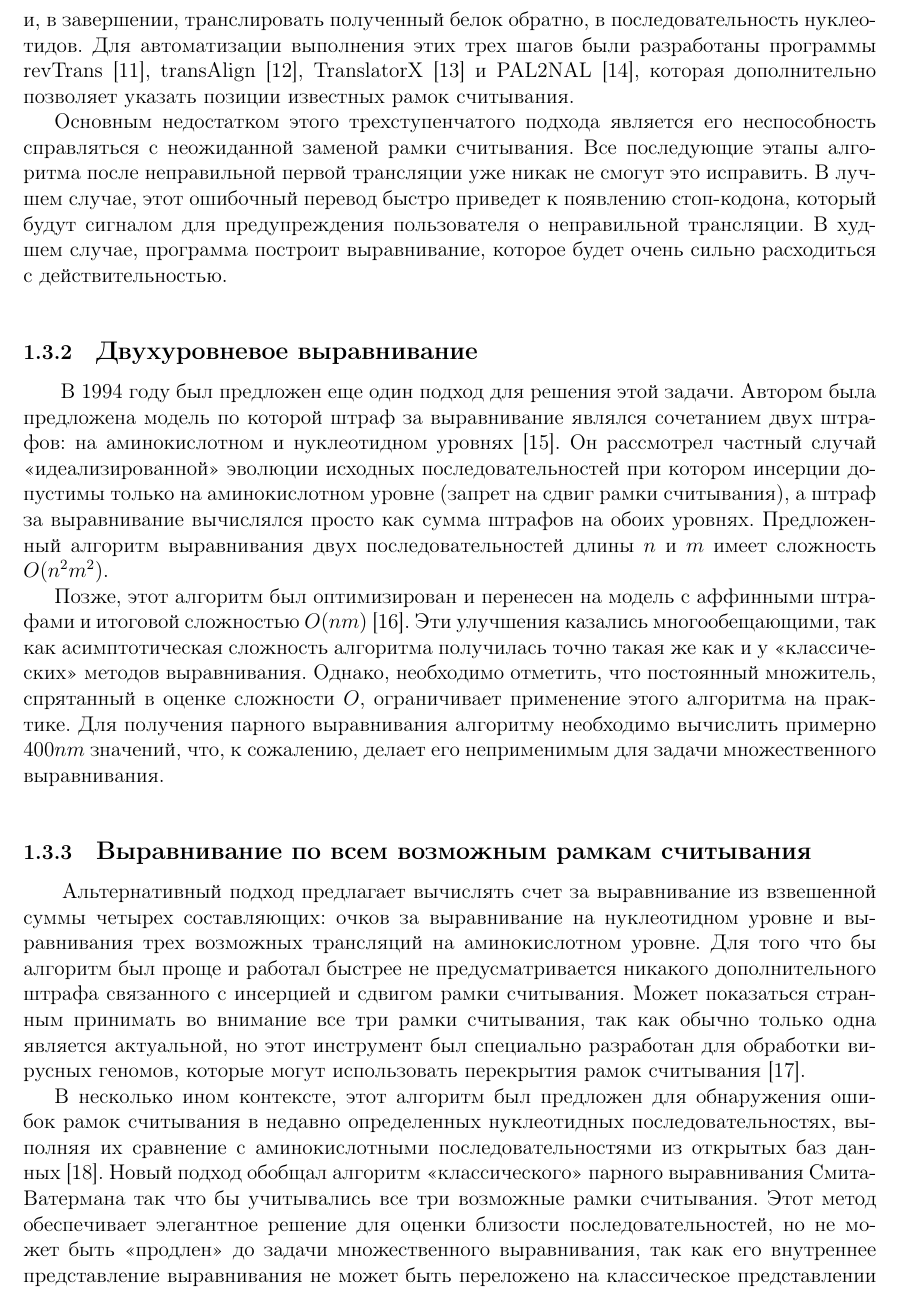
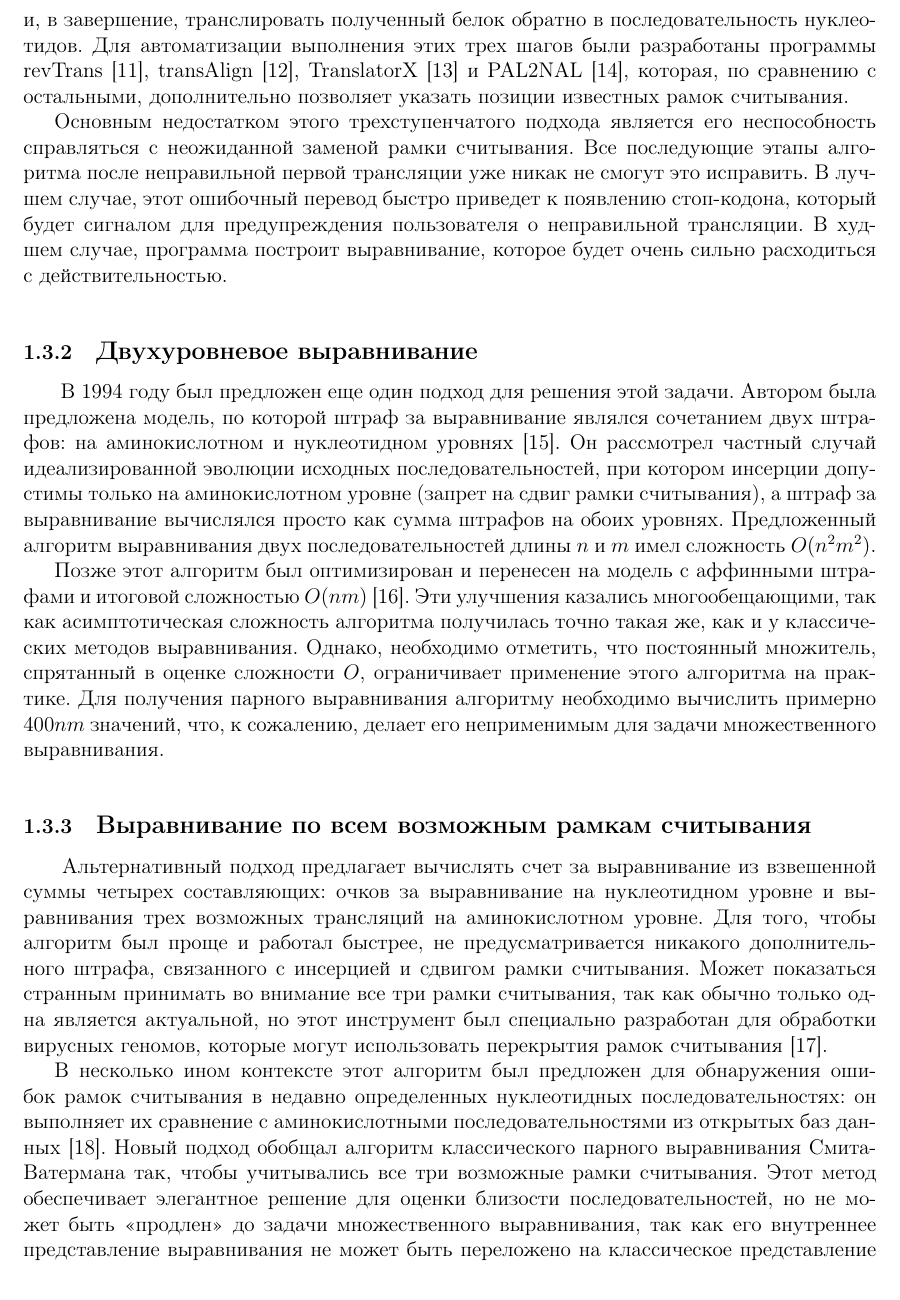
Before and after one commit to BioInfoTools/MACSE, a LaTeX thesis (Documentation/DiplomProject.tex, which reads Documentation/Chapter1.tex): part of page 12 of 17, cut so that both start at the same text. Compiled offline with pdfLaTeX.

Commit message:
исправил опечатки

```diff
--- a/Documentation/Chapter1.tex
+++ b/Documentation/Chapter1.tex
@@ -132,13 +131,14 @@ f(f(f(\ldots f(f(A_1, A_2), A_3) \ldots ), A_{n-1}), A_n)
-\hspace{\parindent} Один из самых простых способов построения <<правильного>> выравнивания --- произвести трансляцию нуклеотидной последовательности в аминокислотную по всем возможным рамкам считывания, после чего произвести выравнивание <<классическими>> алгоритмами, и, в завершении, транслировать полученный белок обратно, в последовательность нуклеотидов. Для автоматизации выполнения этих трех шагов были разработаны программы revTrans~\cite{RevTrans}, transAlign~\cite{transAlign}, TranslatorX~\cite{TranslatorX} и PAL2NAL~\cite{PAL2NAL}, которая дополнительно позволяет указать позиции известных рамок считывания. \\
-\indent Основным недостатком этого трехступенчатого подхода является его неспособность справляться с неожиданной заменой рамки считывания. Все последующие этапы алгоритма после неправильной первой трансляции уже никак не смогут это исправить. В лучшем случае, этот ошибочный перевод быстро приведет к появлению стоп-кодона, который будут сигналом для предупреждения пользователя о неправильной трансляции. В худшем случае, программа построит выравнивание, которое будет очень сильно расходиться с действительностью.
+\subsubsection[Трехэтапный подход]{\large Трехэтапный подход}
+\hspace{\parindent} Один из самых простых способов построения <<правильного>> выравнивания --- произвести трансляцию нуклеотидной последовательности в аминокислотную по всем возможным рамкам считывания, после чего произвести выравнивание <<классическими>> алгоритмами, и, в завершение, транслировать полученный белок обратно в последовательность нуклеотидов. Для автоматизации выполнения этих трех шагов были разработаны программы revTrans~\cite{RevTrans}, transAlign~\cite{transAlign}, TranslatorX~\cite{TranslatorX} и PAL2NAL~\cite{PAL2NAL}, которая, по сравнению с остальными, дополнительно позволяет указать позиции известных рамок считывания. \\
+\indent Основным недостатком этого трехступенчатого подхода является его неспособность справляться с неожиданной заменой рамки считывания. Все последующие этапы алгоритма после неправильной первой трансляции уже никак не смогут это исправить. В лучшем случае, этот ошибочный перевод быстро приведет к появлению стоп-кодона, который будет сигналом для предупреждения пользователя о неправильной трансляции. В худшем случае, программа построит выравнивание, которое будет очень сильно расходиться с действительностью.
 
 \subsubsection[Двухуровневое выравнивание]{\large Двухуровневое выравнивание}
-\hspace{\parindent} В 1994 году был предложен еще один подход для решения этой задачи. Автором была предложена модель по которой штраф за выравнивание являлся сочетанием двух штрафов: на аминокислотном и нуклеотидном уровнях~\cite{Hein}. Он рассмотрел частный случай <<идеализированной>> эволюции исходных последовательностей при котором инсерции допустимы только на аминокислотном уровне (запрет на сдвиг рамки считывания), а штраф за выравнивание вычислялся просто как сумма штрафов на обоих уровнях. Предложенный алгоритм выравнивания двух последовательностей длины $n$ и $m$ имеет сложность $O(n^2m^2)$.\\
-\indent Позже, этот алгоритм был оптимизирован и перенесен на модель с аффинными штрафами и итоговой сложностью $O(nm)$~\cite{HeinOptimize}. Эти улучшения казались многообещающими, так как асимптотическая сложность алгоритма получилась точно такая же как и у <<классических>> методов выравнивания. Однако, необходимо отметить, что постоянный множитель, спрятанный в оценке сложности $O$, ограничивает применение этого алгоритма на практике. Для получения парного выравнивания алгоритму необходимо вычислить примерно $400nm$ значений, что, к сожалению, делает его неприменимым для задачи множественного выравнивания.
+\hspace{\parindent} В 1994 году был предложен еще один подход для решения этой задачи. Автором была предложена модель, по которой штраф за выравнивание являлся сочетанием двух штрафов: на аминокислотном и нуклеотидном уровнях~\cite{Hein}. Он рассмотрел частный случай идеализированной эволюции исходных последовательностей, при котором инсерции допустимы только на аминокислотном уровне (запрет на сдвиг рамки считывания), а штраф за выравнивание вычислялся просто как сумма штрафов на обоих уровнях. Предложенный алгоритм выравнивания двух последовательностей длины $n$ и $m$ имел сложность $O(n^2m^2)$.\\
+\indent Позже этот алгоритм был оптимизирован и перенесен на модель с аффинными штрафами и итоговой сложностью $O(nm)$~\cite{HeinOptimize}. Эти улучшения казались многообещающими, так как асимптотическая сложность алгоритма получилась точно такая же, как и у классических методов выравнивания. Однако, необходимо отметить, что постоянный множитель, спрятанный в оценке сложности $O$, ограничивает применение этого алгоритма на практике. Для получения парного выравнивания алгоритму необходимо вычислить примерно $400nm$ значений, что, к сожалению, делает его неприменимым для задачи множественного выравнивания.
 
 \subsubsection[Выравнивание по всем возможным рамкам считывания]{\large Выравнивание по всем возможным рамкам считывания}
-\hspace{\parindent} Альтернативный подход предлагает вычислять счет за выравнивание из взвешенной суммы четырех составляющих: очков за выравнивание на нуклеотидном уровне и выравнивания трех возможных трансляций на аминокислотном уровне. Для того что бы алгоритм был проще и работал быстрее не предусматривается никакого дополнительного штрафа связанного с инсерцией и сдвигом рамки считывания. Может показаться странным принимать во внимание все три рамки считывания, так как обычно только одна является актуальной, но этот инструмент был специально разработан для обработки вирусных геномов, которые могут использовать перекрытия рамок считывания~\cite{VirusAlign}.\\
-\indent В несколько ином контексте, этот алгоритм был предложен для обнаружения ошибок рамок считывания в недавно определенных нуклеотидных последовательностях, выполняя их сравнение с аминокислотными последовательностями из открытых баз данных~\cite{FrameshiftError}. Новый подход обобщал алгоритм <<классического>> парного выравнивания Смита-Ватермана так что бы учитывались все три возможные рамки считывания. Этот метод обеспечивает элегантное решение для оценки близости последовательностей, но не может быть <<продлен>> до задачи множественного выравнивания, так как его внутреннее представление выравнивания не может быть переложено на классическое представлении матрицы, используемой в алгоритмах множественного выравнивания.
+\hspace{\parindent} Альтернативный подход предлагает вычислять счет за выравнивание из взвешенной суммы четырех составляющих: очков за выравнивание на нуклеотидном уровне и выравнивания трех возможных трансляций на аминокислотном уровне. Для того, чтобы алгоритм был проще и работал быстрее, не предусматривается никакого дополнительного штрафа, связанного с инсерцией и сдвигом рамки считывания. Может показаться странным принимать во внимание все три рамки считывания, так как обычно только одна является актуальной, но этот инструмент был специально разработан для обработки вирусных геномов, которые могут использовать перекрытия рамок считывания~\cite{VirusAlign}.\\
+\indent В несколько ином контексте этот алгоритм был предложен для обнаружения ошибок рамок считывания в недавно определенных нуклеотидных последовательностях: он выполняет их сравнение с аминокислотными последовательностями из открытых баз данных~\cite{FrameshiftError}. Новый подход обобщал алгоритм классического парного выравнивания Смита-Ватермана так, чтобы учитывались все три возможные рамки считывания. Этот метод обеспечивает элегантное решение для оценки близости последовательностей, но не может быть <<продлен>> до задачи множественного выравнивания, так как его внутреннее представление выравнивания не может быть переложено на классическое представление матрицы, используемой в алгоритмах множественного выравнивания.
 
 \subsection[Представление генетической информации в электронном виде]{\large Представление генетической информации в электронном виде}
 \hspace{\parindent} Поскольку различных нуклеотидов и стандартных аминокислот немного, для их кодирования используют один символ --- первую букву из названия. С другой стороны, названия многих аминокислот начинаются с одинаковых букв, поэтому для кодирования приходится использовать те, которые остаются незанятыми.
```
Also changed, not shown: Documentation/DiplomProject.pdf, Documentation/Chapter1.tex (3 more changed lines).
